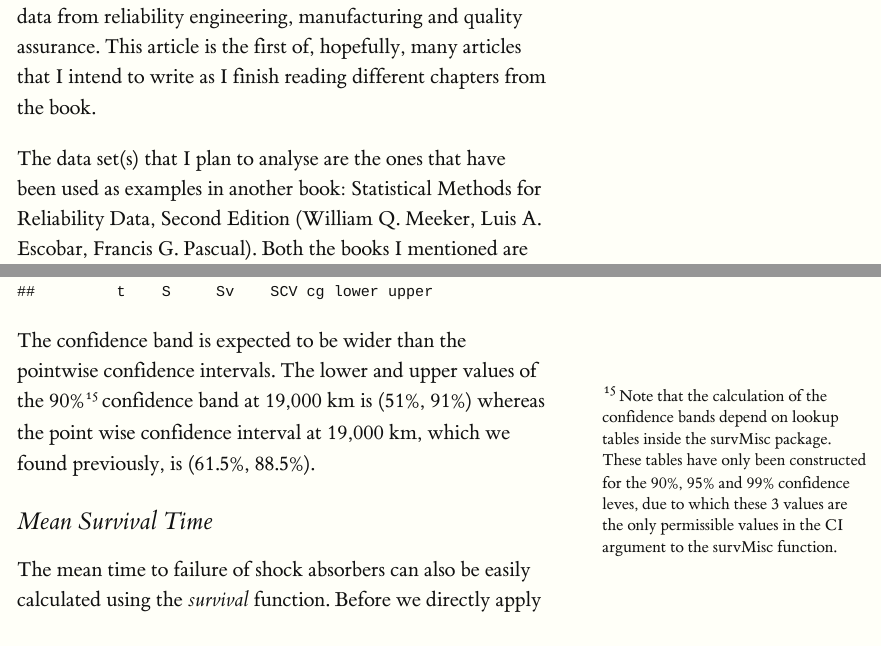
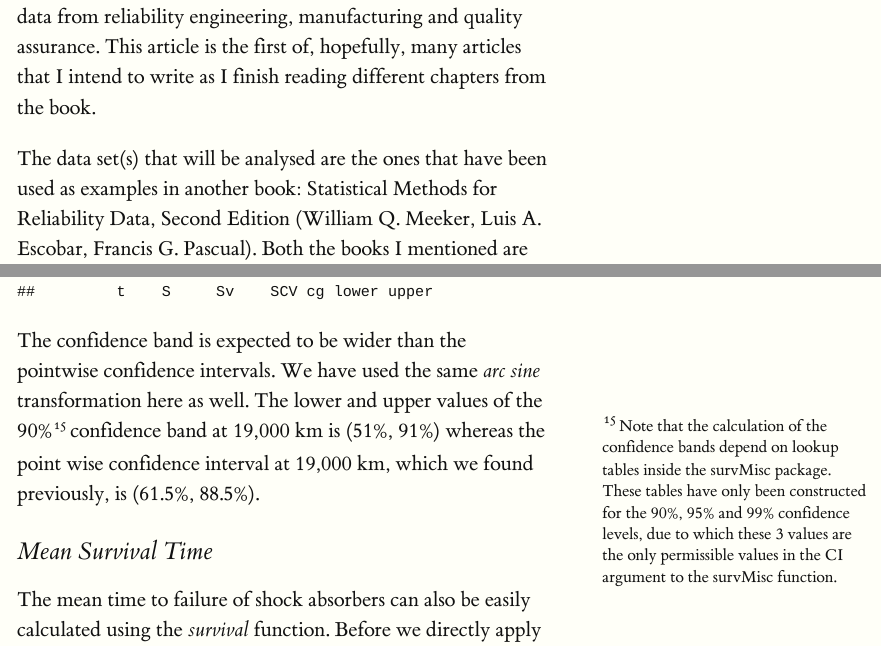
Before and after one commit to shishir-909/Survival-Analysis, an R Markdown document (Blog 1/Blog 1.Rmd): the page in a window 1100 px wide, from 510 px down, and a second part further down, joined at a grey line. Rendered offline with R 4.5, knitr and Pandoc, with nearby package versions; code that draws random numbers runs with fixed seeds of ours; long lines of code are wrapped.

Commit message:
More final edits

````diff
--- a/Blog 1/Blog 1.Rmd
+++ b/Blog 1/Blog 1.Rmd
@@ -38,5 +38,5 @@ setwd("I:/My Drive/rao@ualberta.ca 2022-12-08 10 58/shishir@tamu.edu/My Drive/In
 
 I am currently reading the book Survival Analysis: Techniques for Censored and Truncated Data, Second Edition (John P. Klein and Melvin L. Moescheberger). Although the techniques presented in this book focus on applications in biology and medicine, the same statistical tools can also be applied to disciplines ranging from engineering to economics and demography. I have a background in mechanical engineering and am interested in applying survival modeling concepts to data from reliability engineering, manufacturing and quality assurance. This article is the first of, hopefully, many articles that I intend to write as I finish reading different chapters from the book.
 
-The data set(s) that I plan to analyse are the ones that have been used as examples in another book: Statistical Methods for Reliability Data, Second Edition (William Q. Meeker, Luis A. Escobar, Francis G. Pascual). Both the books I mentioned are excellent resources for anyone who is interested in learning more about this topic.
+The data set(s) that will be analysed are the ones that have been used as examples in another book: Statistical Methods for Reliability Data, Second Edition (William Q. Meeker, Luis A. Escobar, Francis G. Pascual). Both the books I mentioned are excellent resources for anyone who is interested in learning more about this topic.
 
@@ -171,7 +171,7 @@ survMisc::ci(ten_ShockAbsorber,
    tU = 20000)
 ```
 
-The confidence band is expected to be wider than the pointwise confidence intervals. The lower and upper values of the 90%^[Note that the calculation of the confidence bands depend on lookup tables inside the survMisc package. These tables have only been constructed for the 90%, 95% and 99% confidence leves, due to which these 3 values are the only permissible values in the CI argument to the survMisc function.] confidence band at 19,000 km is (51%, 91%) whereas the point wise confidence interval at 19,000 km, which we found previously, is (61.5%, 88.5%).
+The confidence band is expected to be wider than the pointwise confidence intervals. We have used the same *arc sine* transformation here as well. The lower and upper values of the 90%^[Note that the calculation of the confidence bands depend on lookup tables inside the survMisc package. These tables have only been constructed for the 90%, 95% and 99% confidence levels, due to which these 3 values are the only permissible values in the CI argument to the survMisc function.] confidence band at 19,000 km is (51%, 91%) whereas the point wise confidence interval at 19,000 km, which we found previously, is (61.5%, 88.5%).
 
 
 ## Mean Survival Time
````
Also changed, not shown: Blog 1/Blog-1.html, Blog 1/Blog 1.Rmd (2 more changed lines).
